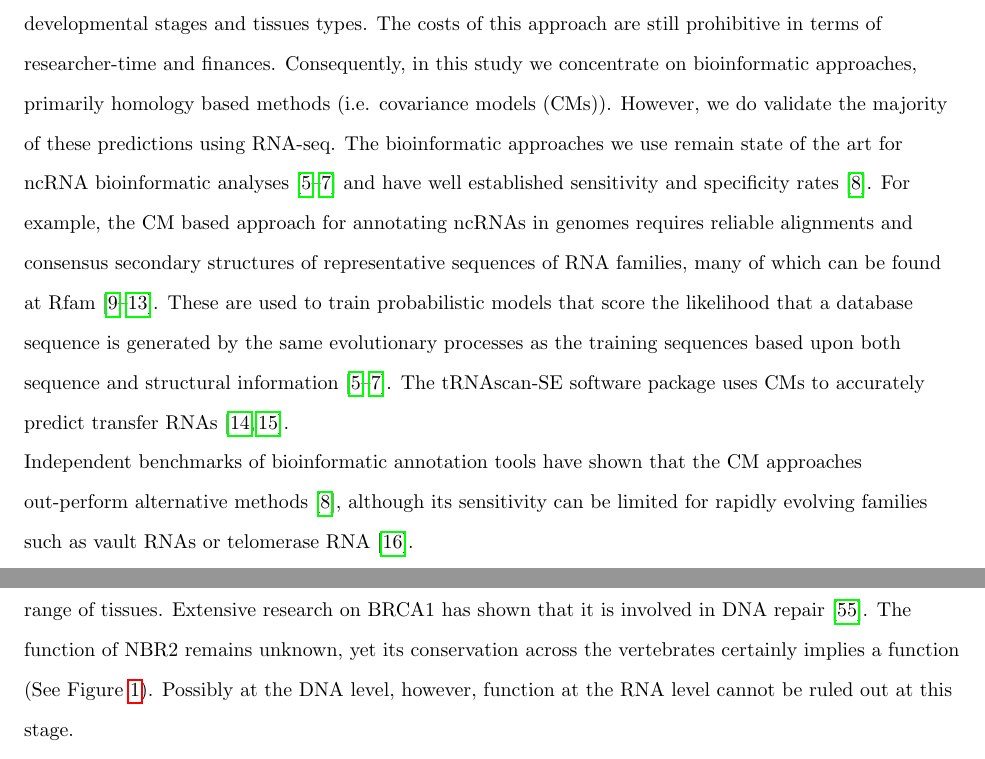
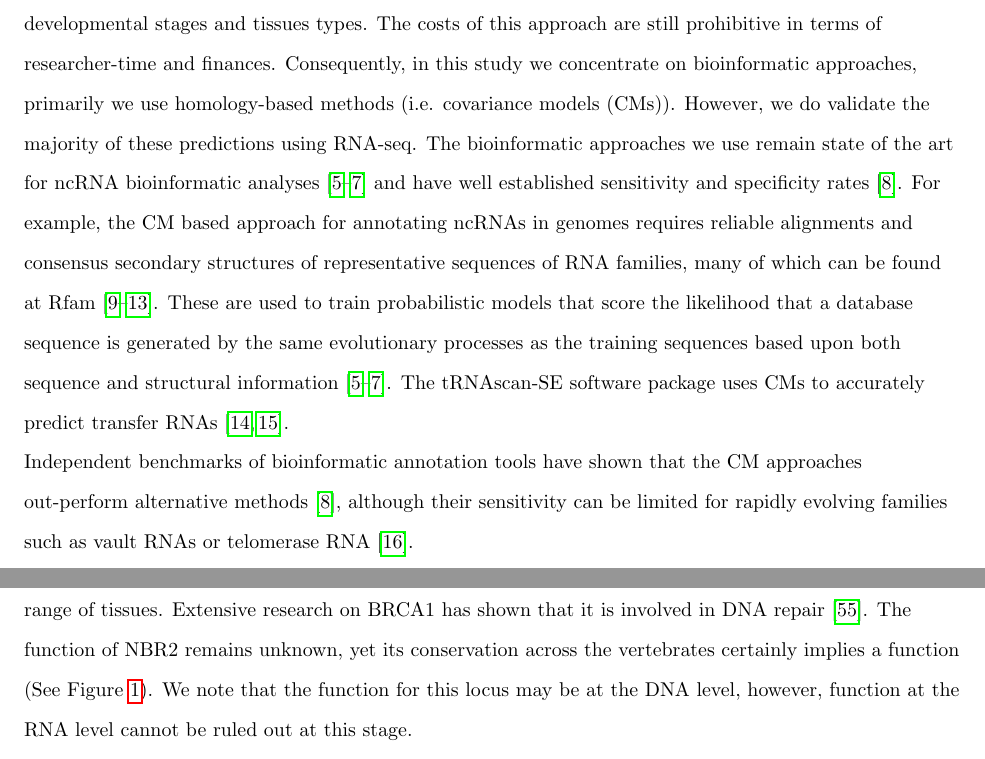
Before and after one commit to ppgardne/bird-genomes, a LaTeX document (paper/manuscript.tex): two parts of pages 2 and 5 of 17, joined at a grey line, cut so that both start at the same text. Compiled offline with pdfLaTeX.

Commit message:
Added Maria\47s edits.

```diff
--- a/paper/manuscript.tex
+++ b/paper/manuscript.tex
@@ -141,7 +141,7 @@ fractions (e.g. long and short), in multiple species, in multiple
 developmental stages and tissues types. The costs of this approach are
 still prohibitive in terms of researcher-time and
 finances. Consequently, in this study we concentrate on bioinformatic
-approaches, primarily homology based methods (i.e. covariance models
+approaches, primarily we use homology-based methods (i.e. covariance models
 (CMs)). However, we do validate the majority of these predictions
 using RNA-seq. The bioinformatic approaches we use remain state of the art for ncRNA bioinformatic
 analyses \cite{Sakakibara:1994,Eddy:1994,Nawrocki:2009} and have well
@@ -160,7 +160,7 @@ RNAs \cite{Lowe:1997,Chan:2009}.
 
 Independent benchmarks of bioinformatic annotation tools have shown
 that the CM approaches out-perform alternative methods
-\cite{Freyhult:2007}, although its sensitivity can be limited for
+\cite{Freyhult:2007}, although their sensitivity can be limited for
 rapidly evolving families such as vault RNAs or telomerase RNA
 \cite{Menzel:09a}.
 
@@ -347,8 +347,9 @@ The NBR2 lncRNA and BRCA1 gene share a bidirectional promotor
 tissues. Extensive research on BRCA1 has shown that it is involved in
 DNA repair \cite{Moynahan:1999}. The function of NBR2 remains unknown,
 yet its conservation across the vertebrates certainly implies a
-function (See Figure~\ref{fig:1}). Possibly at the DNA level, however,
-function at the RNA level cannot be ruled out at this stage.
+function (See Figure~\ref{fig:1}). We note that the function for this
+locus may be at the DNA level, however, function at the RNA level
+cannot be ruled out at this stage.
 
 Of the other classes of RNAs, none showed an unexpected degree of
 conservation or expansion within the avian lineage. The only exception
```
Also changed, not shown: paper/manuscript.tex (10 more changed lines).
